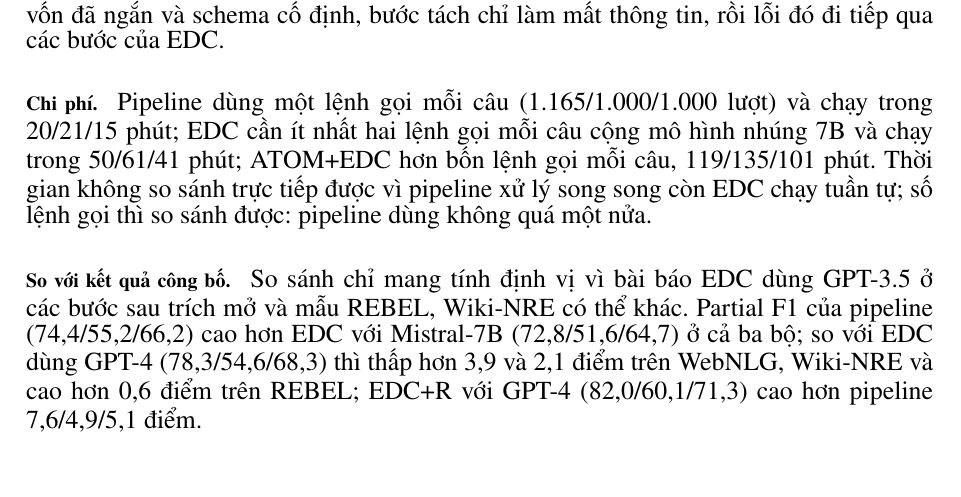
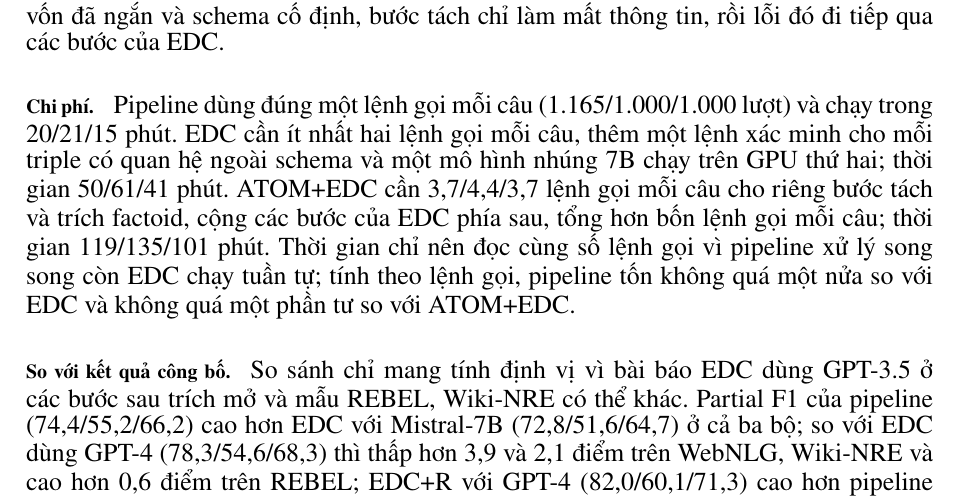
Before and after one commit to HgNam123456/kltn, a LaTeX thesis (docs/thesis/main.tex, which reads docs/thesis/content/Chương 4.tex): part of page 38 of 47, cut so that both start at the same text. Compiled offline with pdfLaTeX.

Commit message:
docs(thesis): chapter 4 cost paragraph covers pipeline, EDC and ATOM+EDC alike
Co-Authored-By: Claude Fable 5.1 <noreply@anthropic.com>

```diff
--- a/docs/thesis/content/Chương 4.tex
+++ b/docs/thesis/content/Chương 4.tex
@@ -315,8 +315,10 @@ EDC thua vì trích mở rồi mới ánh xạ vào năm quan hệ gần nhất:
 ATOM+EDC thua vì thêm bước tách factoid trước khi trích: 88/39/167 câu không được tách thành factoid nào, dẫn tới 106/47/217 câu rỗng; với câu đầu vào vốn đã ngắn và schema cố định, bước tách chỉ làm mất thông tin, rồi lỗi đó đi tiếp qua các bước của EDC.
 
 \paragraph*{Chi phí.}
-Pipeline dùng một lệnh gọi mỗi câu (1.165/1.000/1.000 lượt) và chạy trong 20/21/15 phút; EDC cần ít nhất hai lệnh gọi mỗi câu cộng mô hình nhúng 7B và chạy trong 50/61/41 phút; ATOM+EDC hơn bốn lệnh gọi mỗi câu, 119/135/101 phút.
-Thời gian không so sánh trực tiếp được vì pipeline xử lý song song còn EDC chạy tuần tự; số lệnh gọi thì so sánh được: pipeline dùng không quá một nửa.
+Pipeline dùng đúng một lệnh gọi mỗi câu (1.165/1.000/1.000 lượt) và chạy trong 20/21/15 phút.
+EDC cần ít nhất hai lệnh gọi mỗi câu, thêm một lệnh xác minh cho mỗi triple có quan hệ ngoài schema và một mô hình nhúng 7B chạy trên GPU thứ hai; thời gian 50/61/41 phút.
+ATOM+EDC cần 3,7/4,4/3,7 lệnh gọi mỗi câu cho riêng bước tách và trích factoid, cộng các bước của EDC phía sau, tổng hơn bốn lệnh gọi mỗi câu; thời gian 119/135/101 phút.
+Thời gian chỉ nên đọc cùng số lệnh gọi vì pipeline xử lý song song còn EDC chạy tuần tự; tính theo lệnh gọi, pipeline tốn không quá một nửa so với EDC và không quá một phần tư so với ATOM+EDC.
 
 \paragraph*{So với kết quả công bố.}
 So sánh chỉ mang tính định vị vì bài báo EDC dùng GPT-3.5 ở các bước sau trích mở và mẫu REBEL, Wiki-NRE có thể khác.
```
Also changed, not shown: 1 other file.
